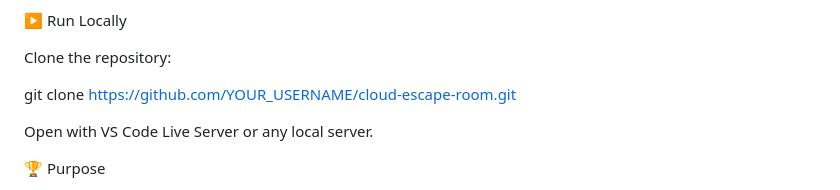
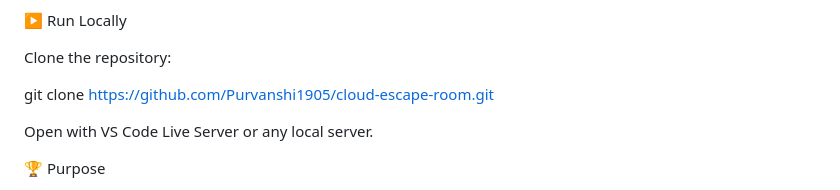
Before and after one commit to Purvanshi1905/Cloud-Escape-Room, a Markdown page: README.md, the part around the change. Rendered like a GitHub page.

Commit message:
Add professional project README

```diff
--- a/README.md
+++ b/README.md
@@ -121,7 +121,7 @@ firebase.js
 
 Clone the repository:
 
-git clone https://github.com/YOUR_USERNAME/cloud-escape-room.git
+git clone https://github.com/Purvanshi1905/cloud-escape-room.git
 
 Open with VS Code Live Server or any local server.
 
```
